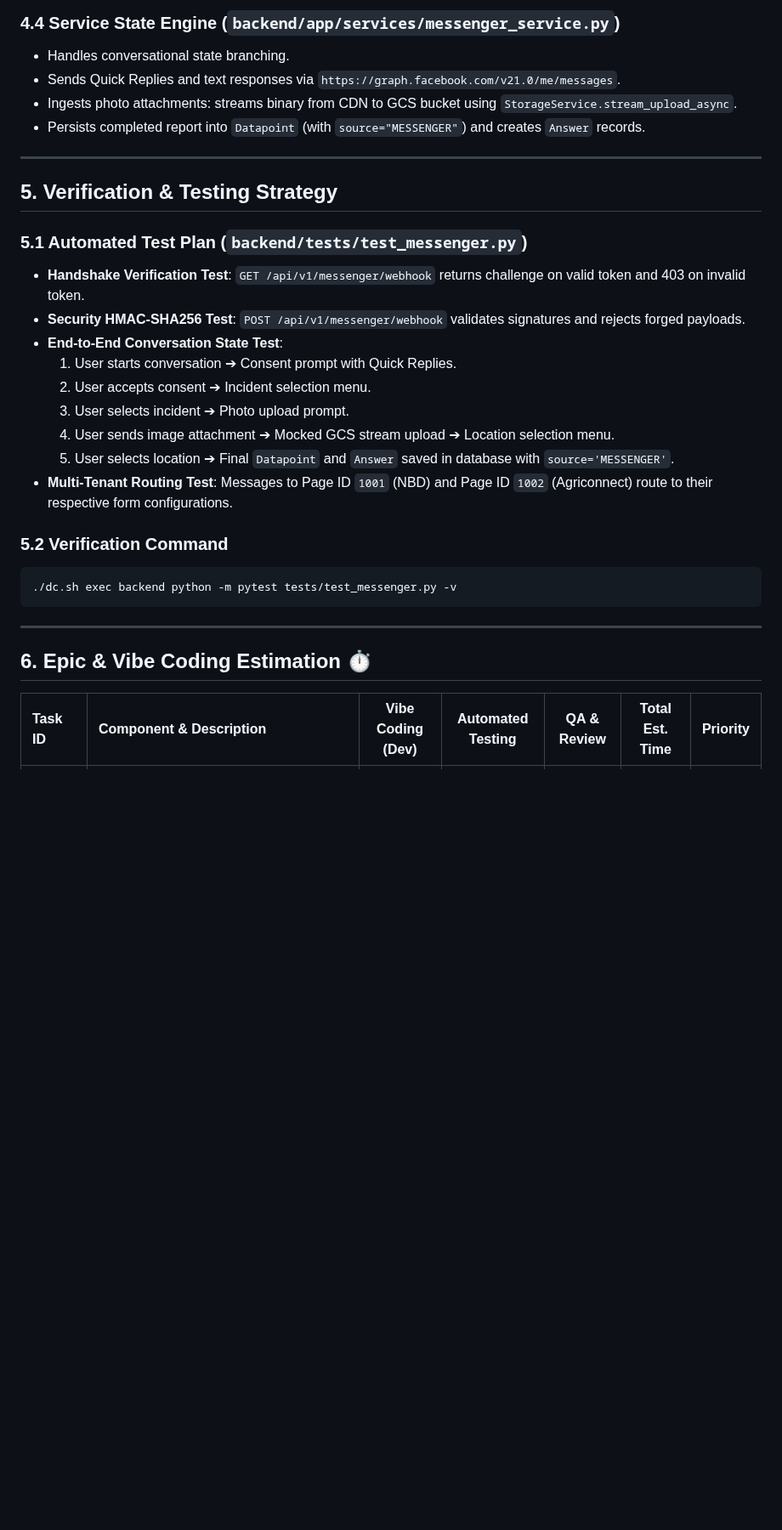
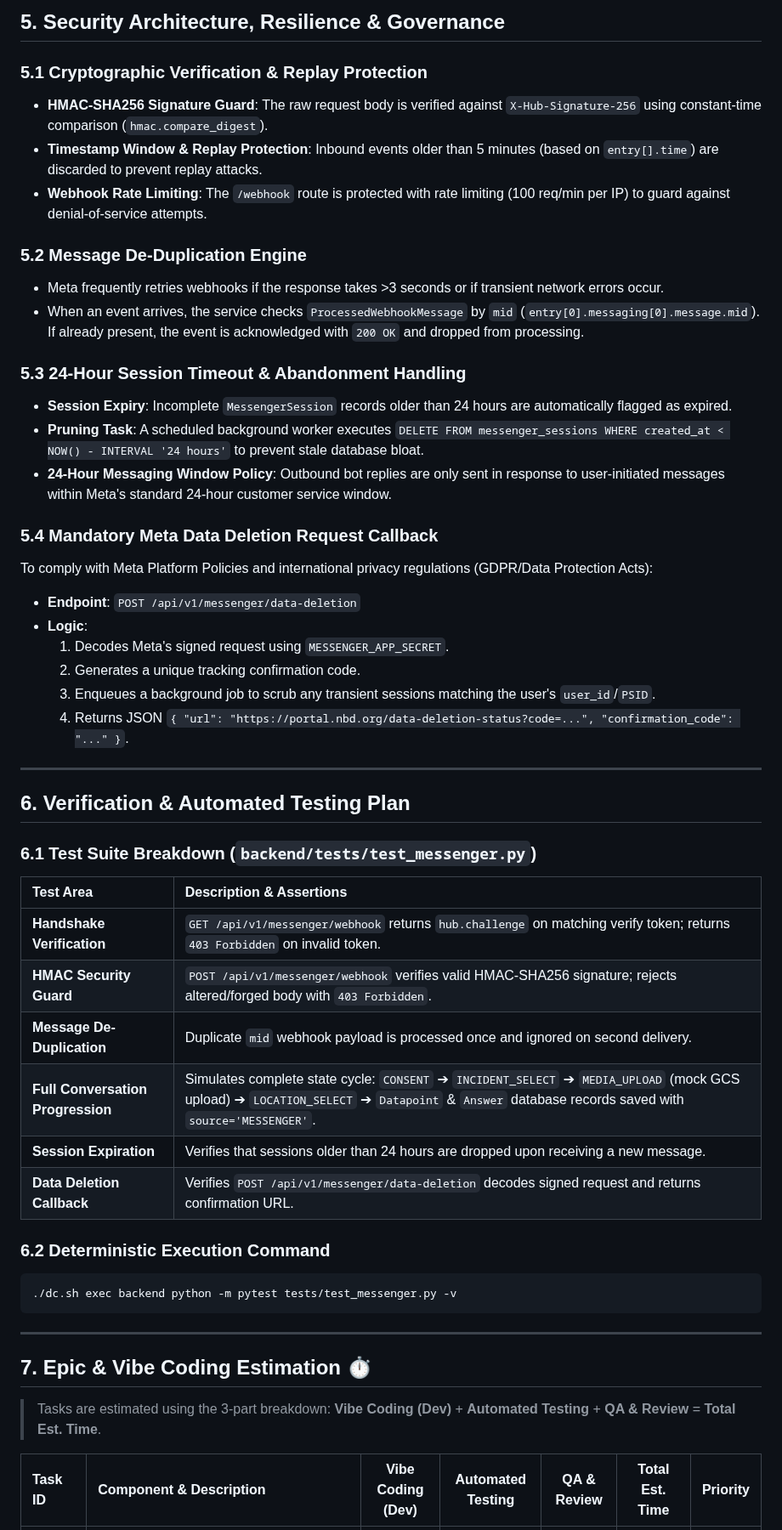
Before and after one commit to akvo/nbd-phase-1, a Markdown page: docs/features/009_facebook_messenger_chatbot_pipeline_spec.md, the part around one of its changes. Shown at 85% size. GitHub-like rendering; blank space fills up the shorter version.

Commit message:
[#170] docs: refine executive summary and feature spec 009 with oct 2026 pricing, deduplication and vibe coding estimates

````diff
--- a/docs/features/009_facebook_messenger_chatbot_pipeline_spec.md
+++ b/docs/features/009_facebook_messenger_chatbot_pipeline_spec.md
@@ -312,33 +255,54 @@ def get_messenger_config() -> MessengerConfig:
 
-### 4.4 Service State Engine (`backend/app/services/messenger_service.py`)
-- Handles conversational state branching.
-- Sends Quick Replies and text responses via `https://graph.facebook.com/v21.0/me/messages`.
-- Ingests photo attachments: streams binary from CDN to GCS bucket using `StorageService.stream_upload_async`.
-- Persists completed report into `Datapoint` (with `source="MESSENGER"`) and creates `Answer` records.
+## 5. Security Architecture, Resilience & Governance
+
+### 5.1 Cryptographic Verification & Replay Protection
+- **HMAC-SHA256 Signature Guard**: The raw request body is verified against `X-Hub-Signature-256` using constant-time comparison (`hmac.compare_digest`).
+- **Timestamp Window & Replay Protection**: Inbound events older than 5 minutes (based on `entry[].time`) are discarded to prevent replay attacks.
+- **Webhook Rate Limiting**: The `/webhook` route is protected with rate limiting (100 req/min per IP) to guard against denial-of-service attempts.
+
+### 5.2 Message De-Duplication Engine
+- Meta frequently retries webhooks if the response takes >3 seconds or if transient network errors occur.
+- When an event arrives, the service checks `ProcessedWebhookMessage` by `mid` (`entry[0].messaging[0].message.mid`). If already present, the event is acknowledged with `200 OK` and dropped from processing.
+
+### 5.3 24-Hour Session Timeout & Abandonment Handling
+- **Session Expiry**: Incomplete `MessengerSession` records older than 24 hours are automatically flagged as expired.
+- **Pruning Task**: A scheduled background worker executes `DELETE FROM messenger_sessions WHERE created_at < NOW() - INTERVAL '24 hours'` to prevent stale database bloat.
+- **24-Hour Messaging Window Policy**: Outbound bot replies are only sent in response to user-initiated messages within Meta's standard 24-hour customer service window.
+
+### 5.4 Mandatory Meta Data Deletion Request Callback
+To comply with Meta Platform Policies and international privacy regulations (GDPR/Data Protection Acts):
+- **Endpoint**: `POST /api/v1/messenger/data-deletion`
+- **Logic**:
+  1. Decodes Meta's signed request using `MESSENGER_APP_SECRET`.
+  2. Generates a unique tracking confirmation code.
+  3. Enqueues a background job to scrub any transient sessions matching the user's `user_id`/`PSID`.
+  4. Returns JSON `{ "url": "https://portal.nbd.org/data-deletion-status?code=...", "confirmation_code": "..." }`.
 
 ---
 
-## 5. Verification & Testing Strategy
+## 6. Verification & Automated Testing Plan
 
-### 5.1 Automated Test Plan (`backend/tests/test_messenger.py`)
-- **Handshake Verification Test**: `GET /api/v1/messenger/webhook` returns challenge on valid token and 403 on invalid token.
-- **Security HMAC-SHA256 Test**: `POST /api/v1/messenger/webhook` validates signatures and rejects forged payloads.
-- **End-to-End Conversation State Test**:
-  1. User starts conversation ➔ Consent prompt with Quick Replies.
-  2. User accepts consent ➔ Incident selection menu.
-  3. User selects incident ➔ Photo upload prompt.
-  4. User sends image attachment ➔ Mocked GCS stream upload ➔ Location selection menu.
-  5. User selects location ➔ Final `Datapoint` and `Answer` saved in database with `source='MESSENGER'`.
-- **Multi-Tenant Routing Test**: Messages to Page ID `1001` (NBD) and Page ID `1002` (Agriconnect) route to their respective form configurations.
+### 6.1 Test Suite Breakdown (`backend/tests/test_messenger.py`)
 
-### 5.2 Verification Command
+| Test Area | Description & Assertions |
+| :--- | :--- |
+| **Handshake Verification** | `GET /api/v1/messenger/webhook` returns `hub.challenge` on matching verify token; returns `403 Forbidden` on invalid token. |
+| **HMAC Security Guard** | `POST /api/v1/messenger/webhook` verifies valid HMAC-SHA256 signature; rejects altered/forged body with `403 Forbidden`. |
+| **Message De-Duplication** | Duplicate `mid` webhook payload is processed once and ignored on second delivery. |
+| **Full Conversation Progression** | Simulates complete state cycle: `CONSENT` ➔ `INCIDENT_SELECT` ➔ `MEDIA_UPLOAD` (mock GCS upload) ➔ `LOCATION_SELECT` ➔ `Datapoint` & `Answer` database records saved with `source='MESSENGER'`. |
+| **Session Expiration** | Verifies that sessions older than 24 hours are dropped upon receiving a new message. |
+| **Data Deletion Callback** | Verifies `POST /api/v1/messenger/data-deletion` decodes signed request and returns confirmation URL. |
+
+### 6.2 Deterministic Execution Command
 ```bash
 ./dc.sh exec backend python -m pytest tests/test_messenger.py -v
 ```
 
 ---
 
-## 6. Epic & Vibe Coding Estimation ⏱️
+## 7. Epic & Vibe Coding Estimation ⏱️
+
+> Tasks are estimated using the 3-part breakdown: **Vibe Coding (Dev)** + **Automated Testing** + **QA & Review** = **Total Est. Time**.
 
 | Task ID | Component & Description | Vibe Coding (Dev) | Automated Testing | QA & Review | Total Est. Time | Priority |
 | :--- | :--- | :---: | :---: | :---: | :---: | :--- |
````
Also changed, not shown: other parts of docs/features/009_facebook_messenger_chatbot_pipeline_spec.md (+120 -175 lines), docs/facebook_messenger_exploration_executive_summary.md (+55 -61 lines).
